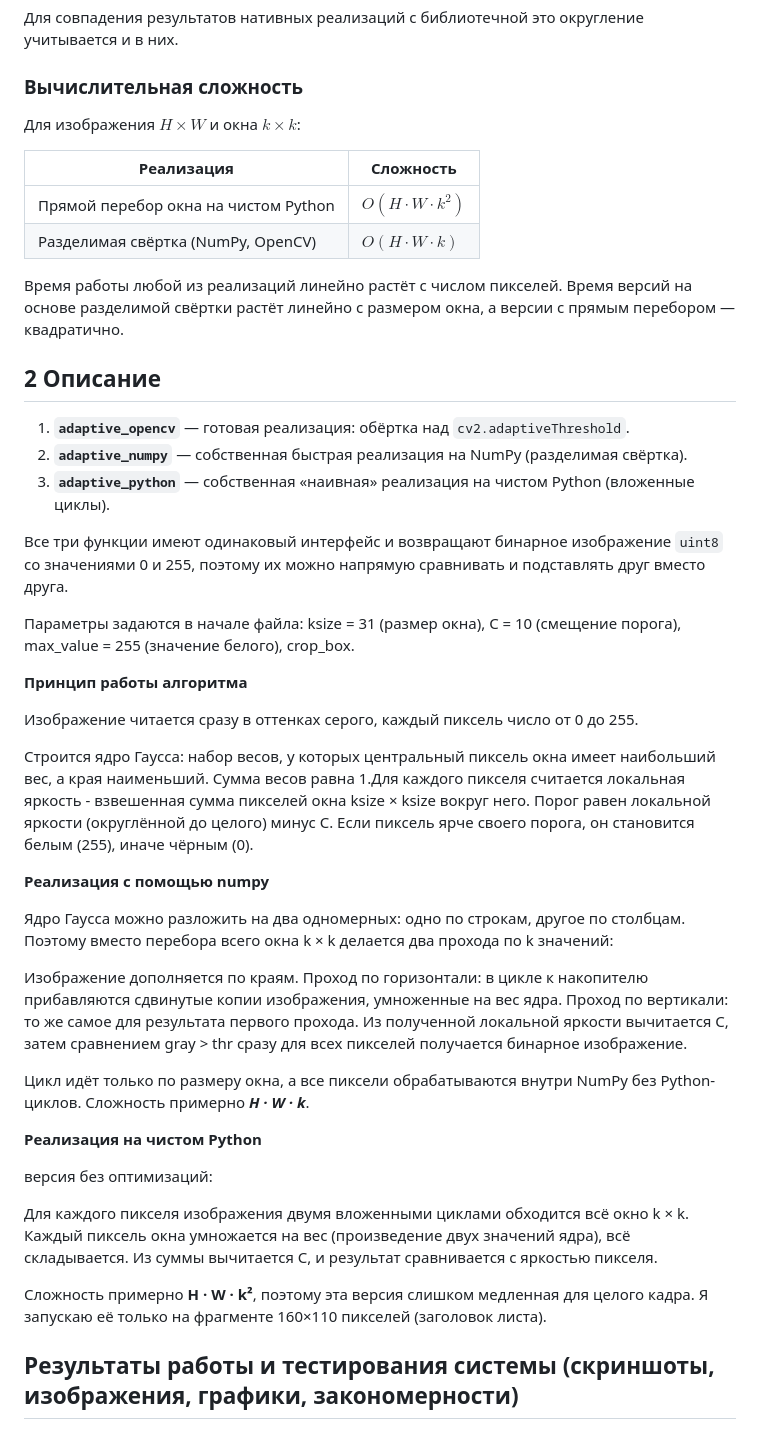
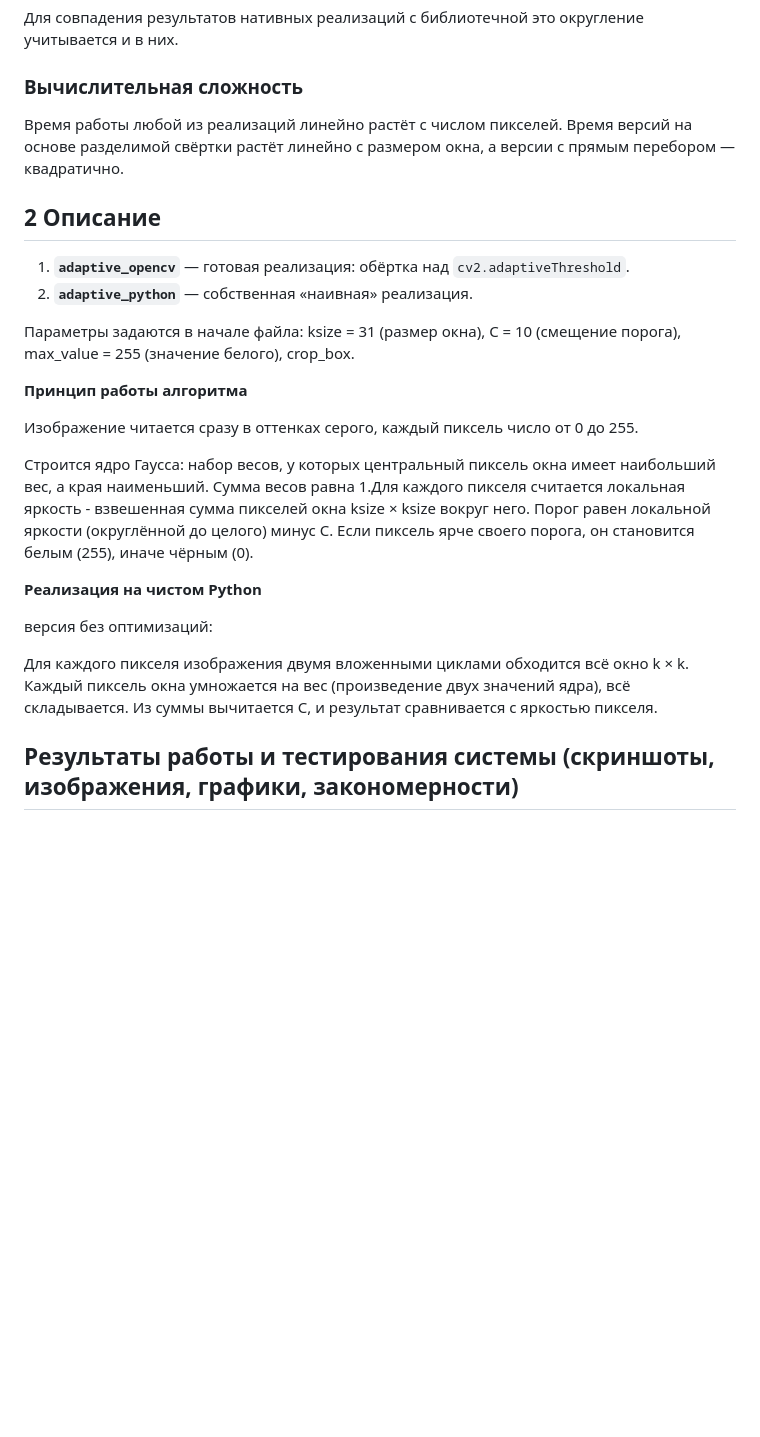
Before and after one commit to arlinrus/computer-vision-labor, a Markdown page: README.md, the part around one of its changes. GitHub-like rendering; blank space fills up the shorter version.

```diff
--- a/README.md
+++ b/README.md
@@ -93,22 +93,13 @@ $$
 
 ### Вычислительная сложность
 
-Для изображения $H \times W$ и окна $k \times k$:
-
-| Реализация | Сложность |
-|---|---|
-| Прямой перебор окна на чистом Python | $O(H \cdot W \cdot k^2)$ |
-| Разделимая свёртка (NumPy, OpenCV) | $O(H \cdot W \cdot k)$ |
-
 Время работы любой из реализаций линейно растёт с числом пикселей. Время версий на основе разделимой свёртки растёт линейно с размером окна, а версии с прямым перебором — квадратично.
 
 ## 2 Описание
 
 1. **`adaptive_opencv`** — готовая реализация: обёртка над `cv2.adaptiveThreshold`.
-2. **`adaptive_numpy`** — собственная быстрая реализация на NumPy (разделимая свёртка).
-3. **`adaptive_python`** — собственная «наивная» реализация на чистом Python (вложенные циклы).
+3. **`adaptive_python`** — собственная «наивная» реализация.
 
-Все три функции имеют одинаковый интерфейс и возвращают бинарное изображение `uint8` со значениями 0 и 255, поэтому их можно напрямую сравнивать и подставлять друг вместо друга.
 
 Параметры задаются в начале файла: ksize = 31 (размер окна), C = 10 (смещение порога), max_value = 255 (значение белого), crop_box.
 
@@ -120,16 +111,6 @@ $$
 Порог равен локальной яркости (округлённой до целого) минус C.
 Если пиксель ярче своего порога, он становится белым (255), иначе чёрным (0).
 
-**Реализация с помощью numpy**
-
-Ядро Гаусса можно разложить на два одномерных: одно по строкам, другое по столбцам. Поэтому вместо перебора всего окна k × k делается два прохода по k значений:
-
-Изображение дополняется по краям.
-Проход по горизонтали: в цикле к накопителю прибавляются сдвинутые копии изображения, умноженные на вес ядра.
-Проход по вертикали: то же самое для результата первого прохода.
-Из полученной локальной яркости вычитается C, затем сравнением gray > thr сразу для всех пикселей получается бинарное изображение.
-
-Цикл идёт только по размеру окна, а все пиксели обрабатываются внутри NumPy без Python-циклов. Сложность примерно ***H · W · k***.
 
 **Реализация на чистом Python**
 
@@ -139,8 +120,6 @@ $$
 Каждый пиксель окна умножается на вес (произведение двух значений ядра), всё складывается.
 Из суммы вычитается C, и результат сравнивается с яркостью пикселя.
 
-Сложность примерно **H · W · k²**, поэтому эта версия слишком медленная для целого кадра. Я запускаю её только на фрагменте 160×110 пикселей (заголовок листа).
-
 ## Результаты работы и тестирования системы (скриншоты, изображения, графики, закономерности)
 
 ### Картинка, с которой я работаю:
```
Also changed, not shown: other parts of README.md (+19 -65 lines), images/07_benchmark.png, images/global_127.png (deleted), images/global_otsu.png (deleted), images/lib_gaussian.png (deleted), images/numpy_gaussian.png (deleted), 1 other file.
